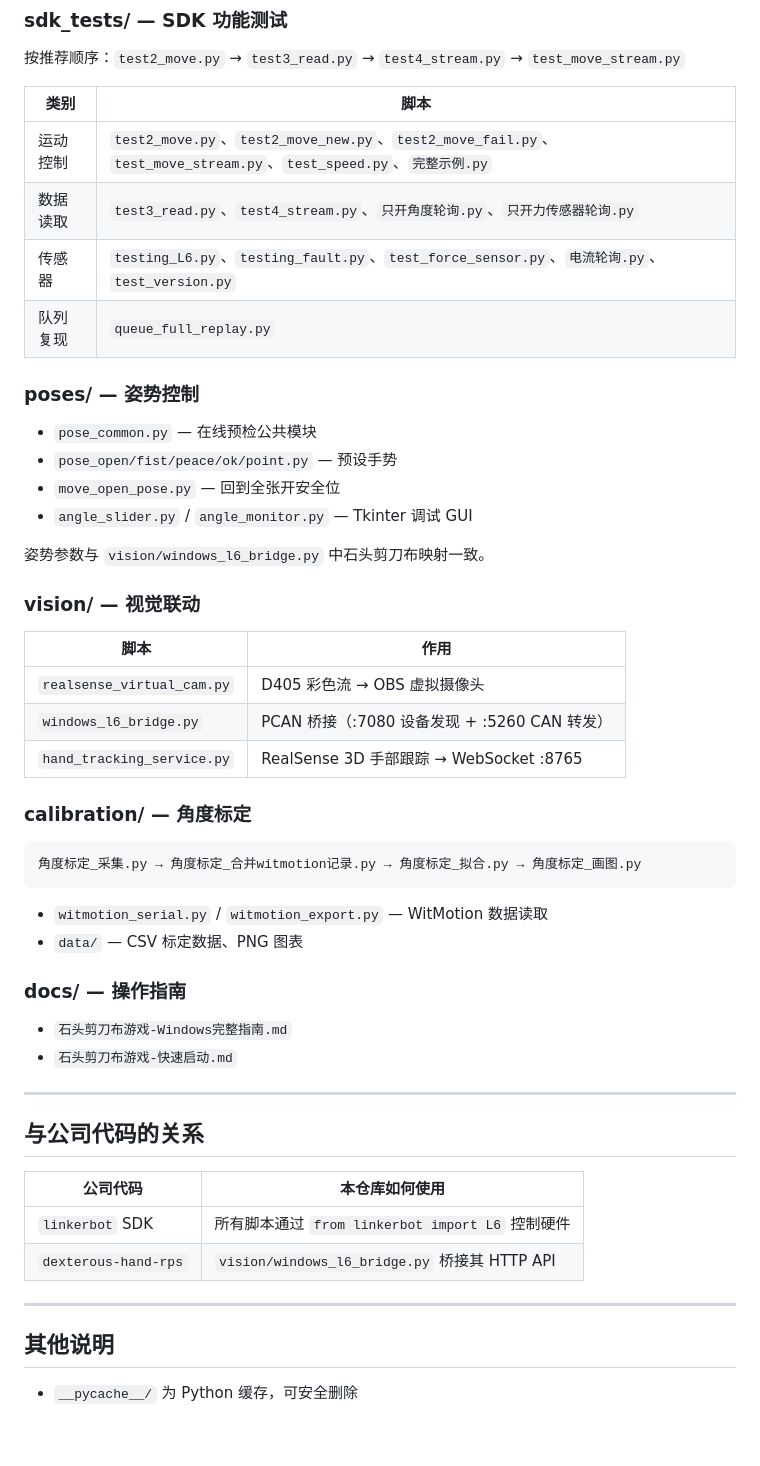
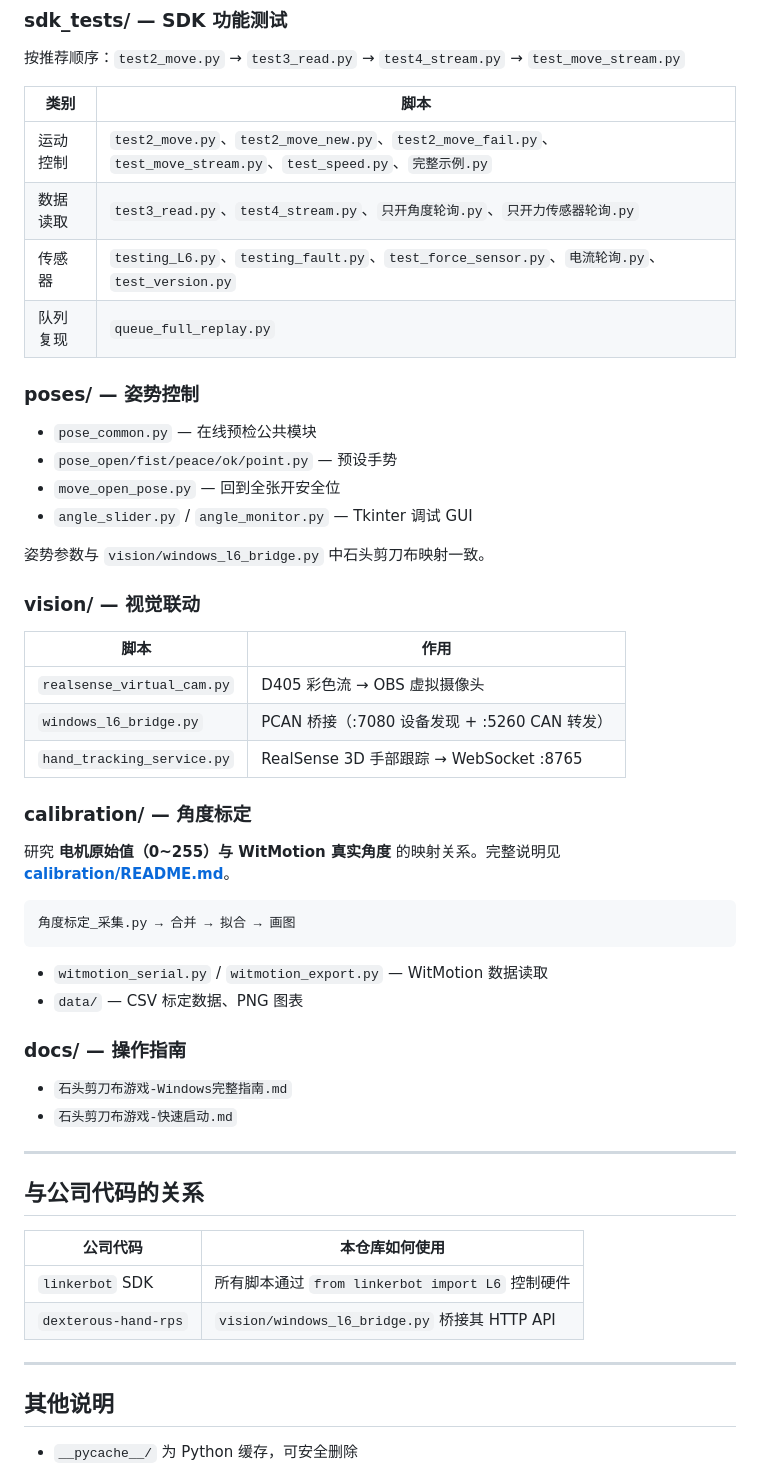
Before and after one commit to bczhang2005/linkerbot-l6-testing-files, a Markdown page: README.md, the part around one of its changes. Drawn GitHub-style; blank space fills up the shorter version.

````diff
--- a/README.md
+++ b/README.md
@@ -102,12 +126,16 @@ python 角度标定_画图.py
 
 按推荐顺序：`test2_move.py` → `test3_read.py` → `test4_stream.py` → `test_move_stream.py`
 
-| 类别 | 脚本 |
-|------|------|
+
+| 类别   | 脚本                                                                                                       |
+| ---- | -------------------------------------------------------------------------------------------------------- |
 | 运动控制 | `test2_move.py`、`test2_move_new.py`、`test2_move_fail.py`、`test_move_stream.py`、`test_speed.py`、`完整示例.py` |
-| 数据读取 | `test3_read.py`、`test4_stream.py`、`只开角度轮询.py`、`只开力传感器轮询.py` |
-| 传感器 | `testing_L6.py`、`testing_fault.py`、`test_force_sensor.py`、`电流轮询.py`、`test_version.py` |
-| 队列复现 | `queue_full_replay.py` |
+| 数据读取 | `test3_read.py`、`test4_stream.py`、`只开角度轮询.py`、`只开力传感器轮询.py`                                              |
+| 传感器  | `testing_L6.py`、`testing_fault.py`、`test_force_sensor.py`、`电流轮询.py`、`test_version.py`                    |
+| 队列复现 | `queue_full_replay.py`                                                                                   |
+
+
+
 
 ### poses/ — 姿势控制
 
@@ -120,20 +148,28 @@ python 角度标定_画图.py
 
 ### vision/ — 视觉联动
 
-| 脚本 | 作用 |
-|------|------|
-| `realsense_virtual_cam.py` | D405 彩色流 → OBS 虚拟摄像头 |
-| `windows_l6_bridge.py` | PCAN 桥接（:7080 设备发现 + :5260 CAN 转发） |
+
+| 脚本                         | 作用                                  |
+| -------------------------- | ----------------------------------- |
+| `realsense_virtual_cam.py` | D405 彩色流 → OBS 虚拟摄像头                |
+| `windows_l6_bridge.py`     | PCAN 桥接（:7080 设备发现 + :5260 CAN 转发）  |
 | `hand_tracking_service.py` | RealSense 3D 手部跟踪 → WebSocket :8765 |
+
+
+
 
 ### calibration/ — 角度标定
 
+研究 **电机原始值（0~255）与 WitMotion 真实角度** 的映射关系。完整说明见 **[calibration/README.md](calibration/README.md)**。
+
 ```
-角度标定_采集.py → 角度标定_合并witmotion记录.py → 角度标定_拟合.py → 角度标定_画图.py
+角度标定_采集.py → 合并 → 拟合 → 画图
 ```
 
 - `witmotion_serial.py` / `witmotion_export.py` — WitMotion 数据读取
 - `data/` — CSV 标定数据、PNG 图表
+
+
 
 ### docs/ — 操作指南
 
@@ -142,14 +178,20 @@ python 角度标定_画图.py
 
 ---
 
+
+
 ## 与公司代码的关系
 
-| 公司代码 | 本仓库如何使用 |
-|----------|----------------|
-| `linkerbot` SDK | 所有脚本通过 `from linkerbot import L6` 控制硬件 |
+
+| 公司代码                 | 本仓库如何使用                                    |
+| -------------------- | ------------------------------------------ |
+| `linkerbot` SDK      | 所有脚本通过 `from linkerbot import L6` 控制硬件     |
 | `dexterous-hand-rps` | `vision/windows_l6_bridge.py` 桥接其 HTTP API |
 
+
 ---
+
+
 
 ## 其他说明
 
````
Also changed, not shown: other parts of README.md (+45 -21 lines), calibration/README.md (added, +350 -0 lines).
